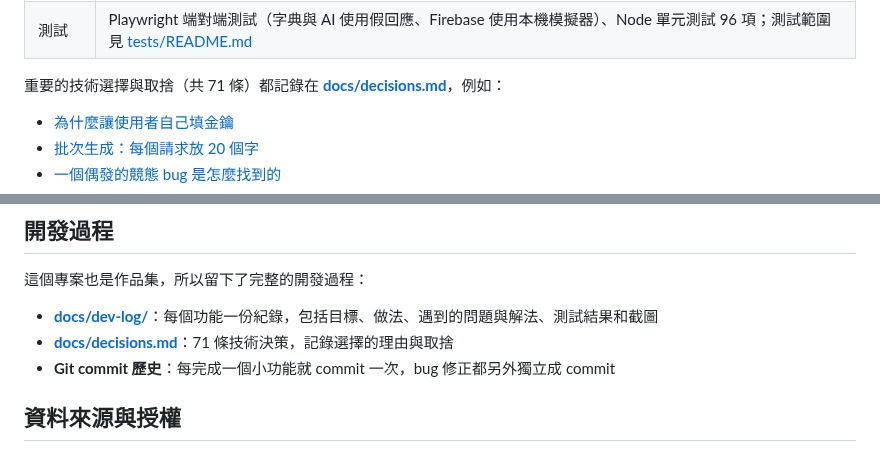
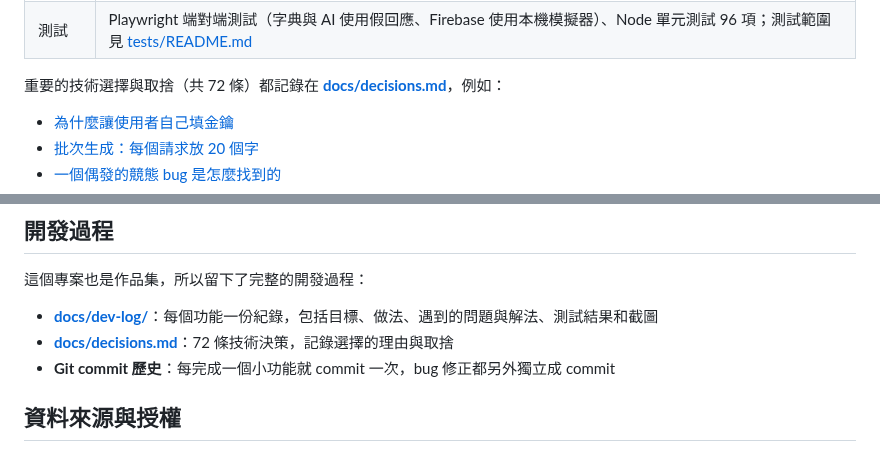
Before and after one commit to kevin930326/toeic-cards, a Markdown page: README.md, 2 parts joined by grey strips. Rendered like a GitHub page.

```diff
--- a/README.md
+++ b/README.md
@@ -148,7 +148,7 @@ flowchart LR
 | 離線 | Service Worker：網站檔案先連網、斷線用快取；字典與字型有快取就用快取 |
 | 測試 | Playwright 端對端測試（字典與 AI 使用假回應、Firebase 使用本機模擬器）、Node 單元測試 96 項；測試範圍見 [tests/README.md](tests/README.md) |
 
-重要的技術選擇與取捨（共 71 條）都記錄在 **[docs/decisions.md](docs/decisions.md)**，例如：
+重要的技術選擇與取捨（共 72 條）都記錄在 **[docs/decisions.md](docs/decisions.md)**，例如：
 - [為什麼讓使用者自己填金鑰](docs/decisions.md#2-讓使用者自己填-api-金鑰網站維持純前端)
 - [批次生成：每個請求放 20 個字](docs/decisions.md#14-每個請求放-20-個字用-json-schema-規定輸出格式)
 - [一個偶發的競態 bug 是怎麼找到的](docs/decisions.md#31-檢查和寫入之間不能有等待避免非同步的競態)
@@ -208,7 +208,7 @@ docs/                   開發紀錄、技術決策、截圖
 這個專案也是作品集，所以留下了完整的開發過程：
 
 - **[docs/dev-log/](docs/dev-log/)**：每個功能一份紀錄，包括目標、做法、遇到的問題與解法、測試結果和截圖
-- **[docs/decisions.md](docs/decisions.md)**：71 條技術決策，記錄選擇的理由與取捨
+- **[docs/decisions.md](docs/decisions.md)**：72 條技術決策，記錄選擇的理由與取捨
 - **Git commit 歷史**：每完成一個小功能就 commit 一次，bug 修正都另外獨立成 commit
 
 ## 資料來源與授權
```
Also changed, not shown: docs/decisions.md (+6 -0 lines), docs/dev-log/17-inline-lookup.md (+12 -0 lines), docs/images/17-inline-cache-fixed.png (added), 7 other files.
